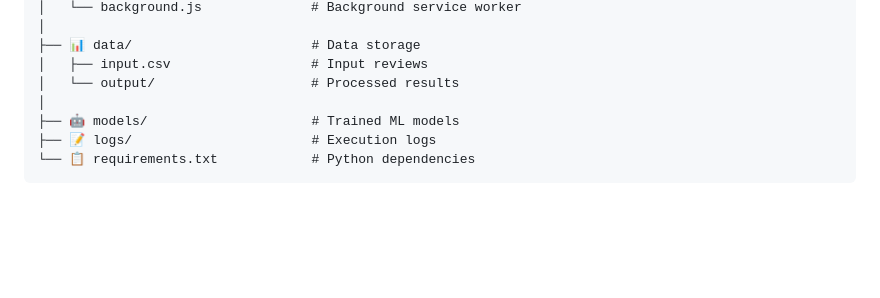
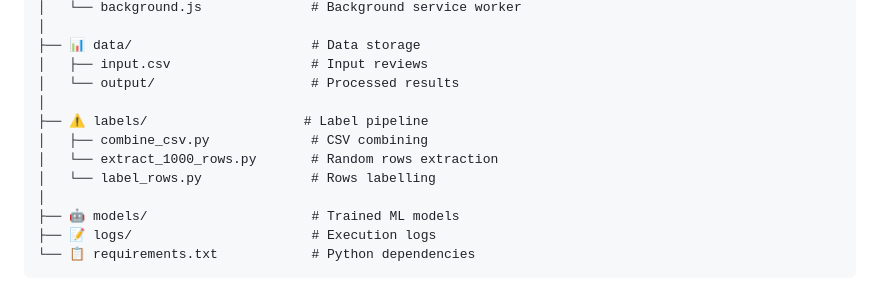
Before and after one commit to jasonmatthewsuhari/tiktok-on-the-clock, a Markdown page: README.md, the part around the change. Rendered like a GitHub page; blank space fills up the shorter version.

```diff
--- a/README.md
+++ b/README.md
@@ -70,6 +70,11 @@ tiktok-on-the-clock/
 ├── 📊 data/                       # Data storage
 │   ├── input.csv                  # Input reviews
 │   └── output/                    # Processed results
+│
+├── ⚠️ labels/                    # Label pipeline
+│   ├── combine_csv.py             # CSV combining
+│   └── extract_1000_rows.py       # Random rows extraction
+│   └── label_rows.py              # Rows labelling
 │
 ├── 🤖 models/                     # Trained ML models
 ├── 📝 logs/                       # Execution logs
```
